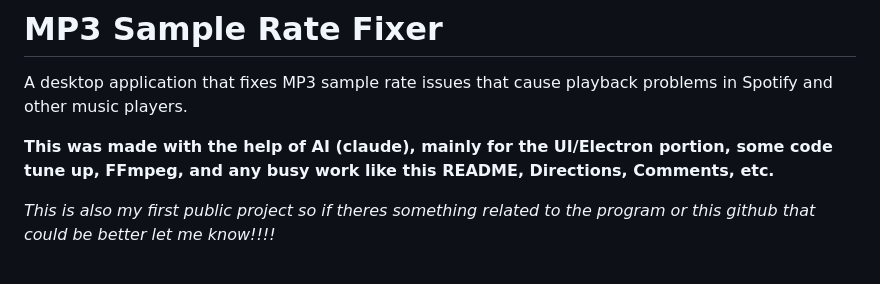
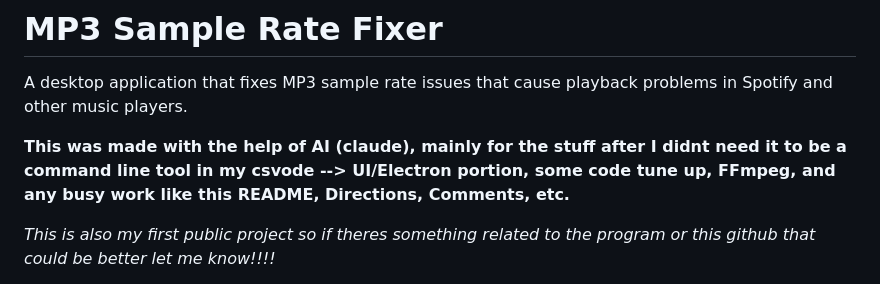
Before and after one commit to EpixIsBad/spotify-mp3-fixer, a Markdown page: README.md, the part around the change. Drawn GitHub-style.

```diff
--- a/README.md
+++ b/README.md
@@ -2,7 +2,7 @@
 
 A desktop application that fixes MP3 sample rate issues that cause playback problems in Spotify and other music players.
 
-**This was made with the help of AI (claude), mainly for the UI/Electron portion, some code tune up, FFmpeg, and any busy work like this README, Directions, Comments, etc.**
+**This was made with the help of AI (claude), mainly for the stuff after I didnt need it to be a command line tool in my csvode --> UI/Electron portion, some code tune up, FFmpeg, and any busy work like this README, Directions, Comments, etc.**
 
 *This is also my first public project so if theres something related to the program or this github that could be better let me know!!!!*
 
```
